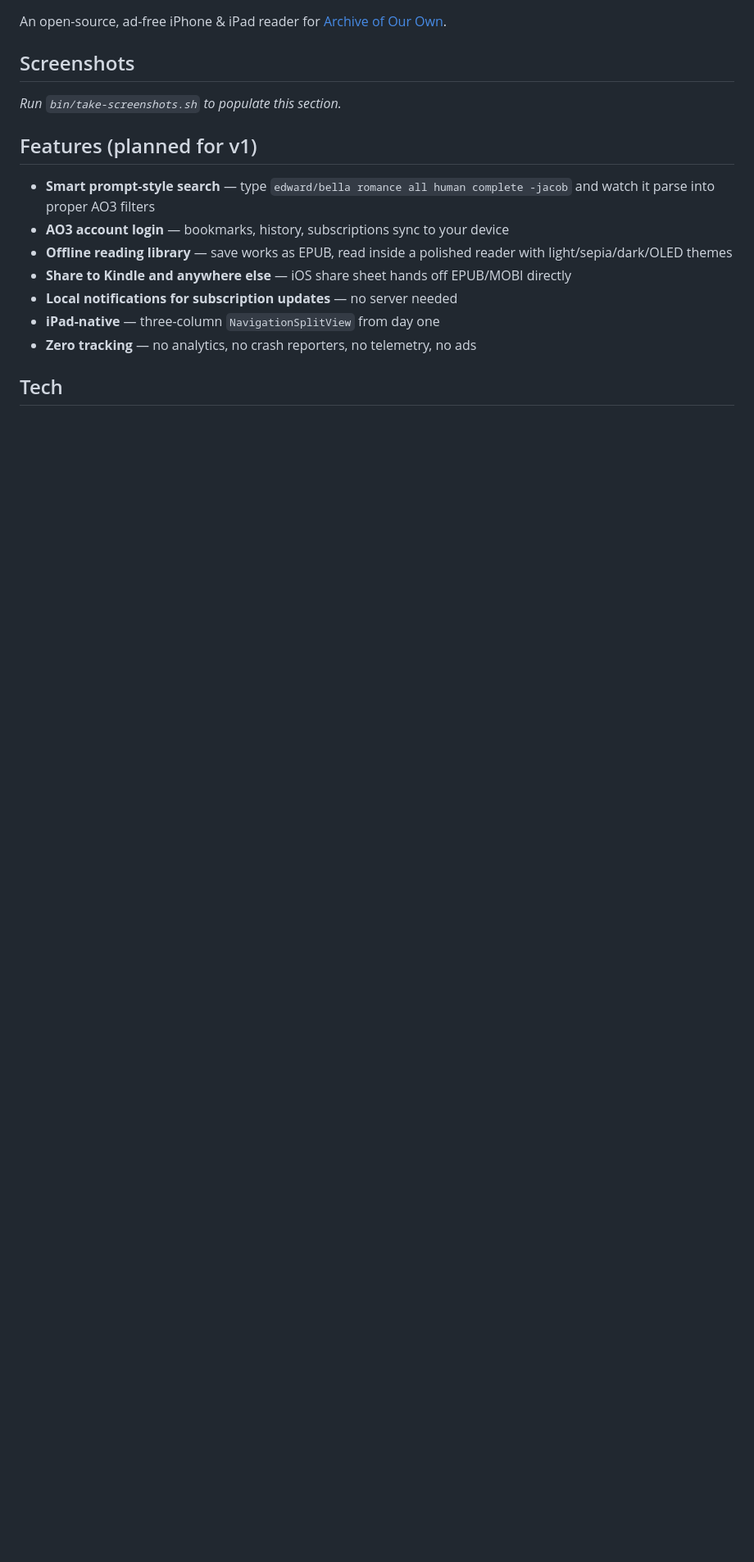
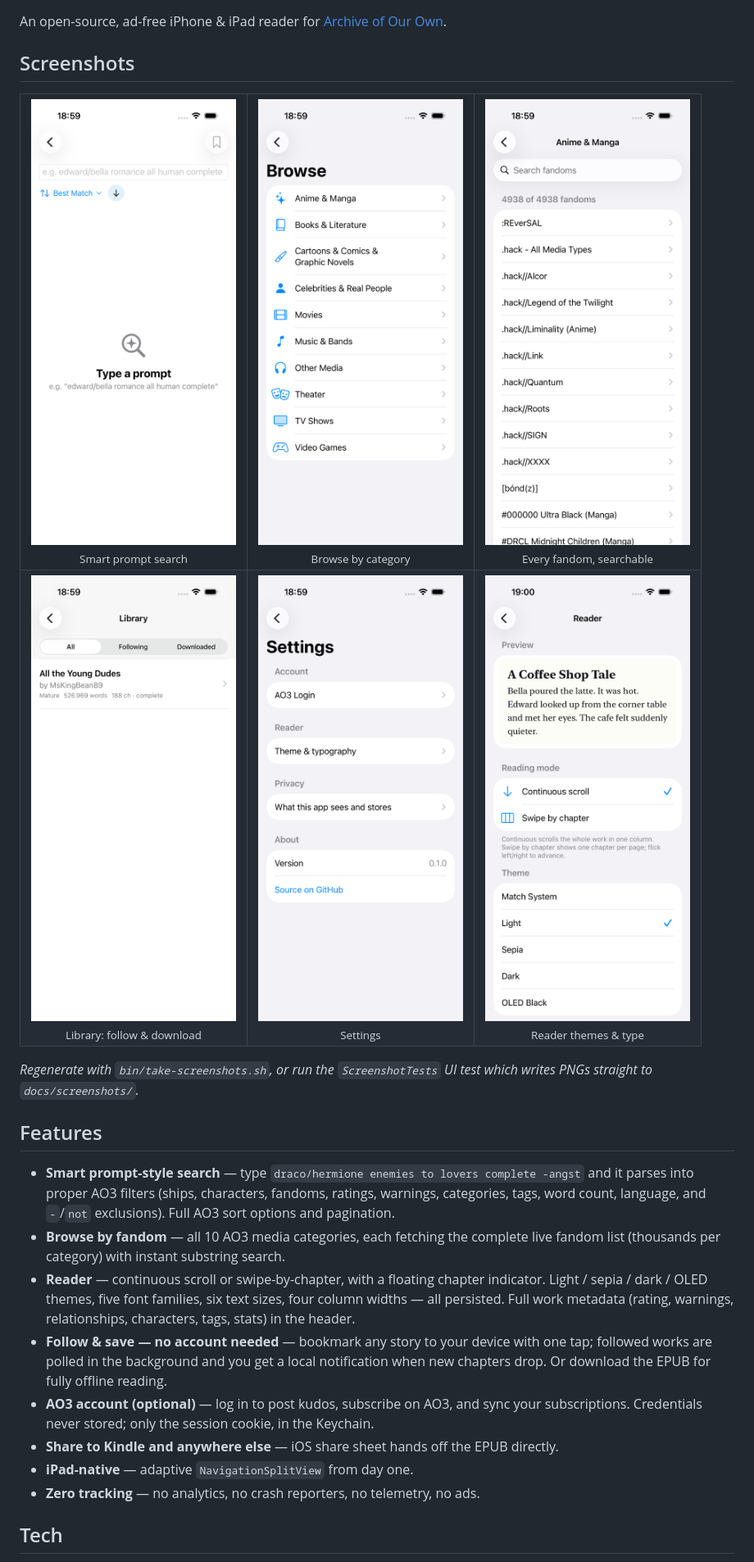
Before and after one commit to yennster/fanficly, a Markdown page: README.md, the part around one of its changes. Shown at 82% size. Drawn GitHub-style; pictures changed too: docs/screenshots/01-search-empty.png (added), docs/screenshots/02-browse.png (added), docs/screenshots/03-browse-fandoms.png (added); blank space fills up the shorter version.

```diff
--- a/README.md
+++ b/README.md
@@ -5,18 +5,32 @@ An open-source, ad-free iPhone & iPad reader for [Archive of Our Own](https://ar
 <!-- screenshots:start -->
 ## Screenshots
 
-_Run `bin/take-screenshots.sh` to populate this section._
+<table>
+<tr>
+<td align="center"><img src="docs/screenshots/01-search-empty.png" width="250" alt="Smart search"><br><sub>Smart prompt search</sub></td>
+<td align="center"><img src="docs/screenshots/02-browse.png" width="250" alt="Browse categories"><br><sub>Browse by category</sub></td>
+<td align="center"><img src="docs/screenshots/03-browse-fandoms.png" width="250" alt="Fandoms"><br><sub>Every fandom, searchable</sub></td>
+</tr>
+<tr>
+<td align="center"><img src="docs/screenshots/04-library.png" width="250" alt="Library"><br><sub>Library: follow &amp; download</sub></td>
+<td align="center"><img src="docs/screenshots/05-settings.png" width="250" alt="Settings"><br><sub>Settings</sub></td>
+<td align="center"><img src="docs/screenshots/06-reader-settings.png" width="250" alt="Reader settings"><br><sub>Reader themes &amp; type</sub></td>
+</tr>
+</table>
+
+_Regenerate with `bin/take-screenshots.sh`, or run the `ScreenshotTests` UI test which writes PNGs straight to `docs/screenshots/`._
 <!-- screenshots:end -->
 
-## Features (planned for v1)
+## Features
 
-- **Smart prompt-style search** — type `edward/bella romance all human complete -jacob` and watch it parse into proper AO3 filters
-- **AO3 account login** — bookmarks, history, subscriptions sync to your device
-- **Offline reading library** — save works as EPUB, read inside a polished reader with light/sepia/dark/OLED themes
-- **Share to Kindle and anywhere else** — iOS share sheet hands off EPUB/MOBI directly
-- **Local notifications for subscription updates** — no server needed
-- **iPad-native** — three-column `NavigationSplitView` from day one
-- **Zero tracking** — no analytics, no crash reporters, no telemetry, no ads
+- **Smart prompt-style search** — type `draco/hermione enemies to lovers complete -angst` and it parses into proper AO3 filters (ships, characters, fandoms, ratings, warnings, categories, tags, word count, language, and `-`/`not` exclusions). Full AO3 sort options and pagination.
+- **Browse by fandom** — all 10 AO3 media categories, each fetching the complete live fandom list (thousands per category) with instant substring search.
+- **Reader** — continuous scroll or swipe-by-chapter, with a floating chapter indicator. Light / sepia / dark / OLED themes, five font families, six text sizes, four column widths — all persisted. Full work metadata (rating, warnings, relationships, characters, tags, stats) in the header.
+- **Follow & save — no account needed** — bookmark any story to your device with one tap; followed works are polled in the background and you get a local notification when new chapters drop. Or download the EPUB for fully offline reading.
+- **AO3 account (optional)** — log in to post kudos, subscribe on AO3, and sync your subscriptions. Credentials never stored; only the session cookie, in the Keychain.
+- **Share to Kindle and anywhere else** — iOS share sheet hands off the EPUB directly.
+- **iPad-native** — adaptive `NavigationSplitView` from day one.
+- **Zero tracking** — no analytics, no crash reporters, no telemetry, no ads.
 
 ## Tech
 
```
Also changed, not shown: other parts of README.md (+1 -1 lines), CLAUDE.md (+33 -11 lines), 7 other files.
